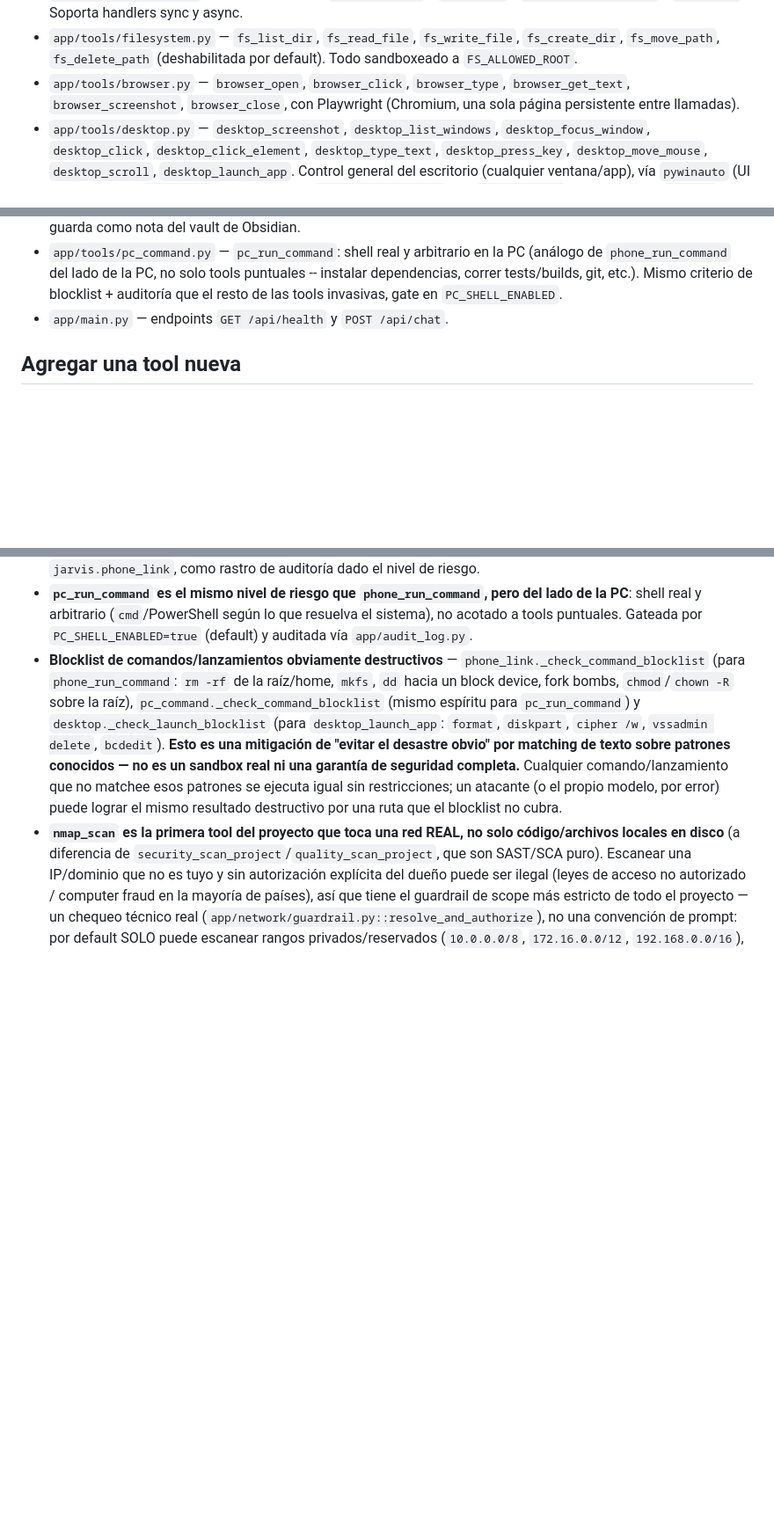
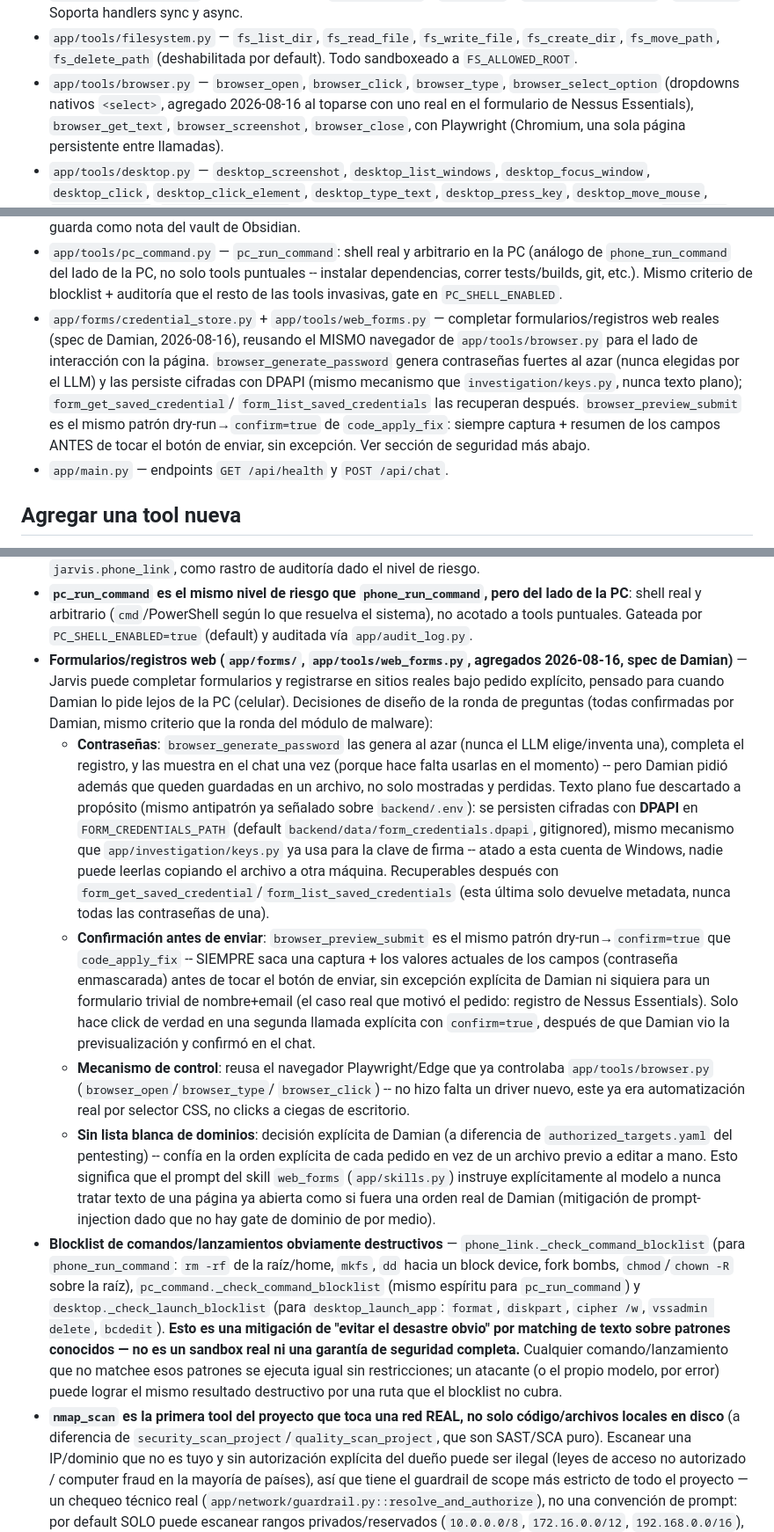
Before and after one commit to damianzupel-commits/JarvisRemote, a Markdown page: backend/README.md, 3 parts joined by grey strips. Shown at 88% size. Drawn GitHub-style; blank space fills up the shorter version.

```diff
--- a/backend/README.md
+++ b/backend/README.md
@@ -96,6 +96,8 @@ pytest
   `fs_create_dir`, `fs_move_path`, `fs_delete_path` (deshabilitada por default).
   Todo sandboxeado a `FS_ALLOWED_ROOT`.
 - `app/tools/browser.py` — `browser_open`, `browser_click`, `browser_type`,
+  `browser_select_option` (dropdowns nativos `<select>`, agregado 2026-08-16
+  al toparse con uno real en el formulario de Nessus Essentials),
   `browser_get_text`, `browser_screenshot`, `browser_close`, con Playwright
   (Chromium, una sola página persistente entre llamadas).
 - `app/tools/desktop.py` — `desktop_screenshot`, `desktop_list_windows`,
@@ -249,6 +251,16 @@ pytest
   puntuales -- instalar dependencias, correr tests/builds, git, etc.). Mismo
   criterio de blocklist + auditoría que el resto de las tools invasivas, gate
   en `PC_SHELL_ENABLED`.
+- `app/forms/credential_store.py` + `app/tools/web_forms.py` — completar
+  formularios/registros web reales (spec de Damian, 2026-08-16), reusando el
+  MISMO navegador de `app/tools/browser.py` para el lado de interacción con
+  la página. `browser_generate_password` genera contraseñas fuertes al azar
+  (nunca elegidas por el LLM) y las persiste cifradas con DPAPI (mismo
+  mecanismo que `investigation/keys.py`, nunca texto plano); `form_get_saved_credential`/
+  `form_list_saved_credentials` las recuperan después. `browser_preview_submit`
+  es el mismo patrón dry-run→`confirm=true` de `code_apply_fix`: siempre
+  captura + resumen de los campos ANTES de tocar el botón de enviar, sin
+  excepción. Ver sección de seguridad más abajo.
 - `app/main.py` — endpoints `GET /api/health` y `POST /api/chat`.
 
 ## Agregar una tool nueva
@@ -356,6 +368,43 @@ las tool calls automáticamente contra el registry.
   del lado de la PC**: shell real y arbitrario (`cmd`/PowerShell según lo que
   resuelva el sistema), no acotado a tools puntuales. Gateada por
   `PC_SHELL_ENABLED=true` (default) y auditada vía `app/audit_log.py`.
+- **Formularios/registros web (`app/forms/`, `app/tools/web_forms.py`, agregados
+  2026-08-16, spec de Damian)** — Jarvis puede completar formularios y
+  registrarse en sitios reales bajo pedido explícito, pensado para cuando
+  Damian lo pide lejos de la PC (celular). Decisiones de diseño de la ronda de
+  preguntas (todas confirmadas por Damian, mismo criterio que la ronda del
+  módulo de malware):
+  - **Contraseñas**: `browser_generate_password` las genera al azar (nunca el
+    LLM elige/inventa una), completa el registro, y las muestra en el chat una
+    vez (porque hace falta usarlas en el momento) -- pero Damian pidió además
+    que queden guardadas en un archivo, no solo mostradas y perdidas. Texto
+    plano fue descartado a propósito (mismo antipatrón ya señalado sobre
+    `backend/.env`): se persisten cifradas con **DPAPI** en
+    `FORM_CREDENTIALS_PATH` (default `backend/data/form_credentials.dpapi`,
+    gitignored), mismo mecanismo que `app/investigation/keys.py` ya usa para
+    la clave de firma -- atado a esta cuenta de Windows, nadie puede leerlas
+    copiando el archivo a otra máquina. Recuperables después con
+    `form_get_saved_credential`/`form_list_saved_credentials` (esta última
+    solo devuelve metadata, nunca todas las contraseñas de una).
+  - **Confirmación antes de enviar**: `browser_preview_submit` es el mismo
+    patrón dry-run→`confirm=true` que `code_apply_fix` -- SIEMPRE saca una
+    captura + los valores actuales de los campos (contraseña enmascarada)
+    antes de tocar el botón de enviar, sin excepción explícita de Damian ni
+    siquiera para un formulario trivial de nombre+email (el caso real que
+    motivó el pedido: registro de Nessus Essentials). Solo hace click de
+    verdad en una segunda llamada explícita con `confirm=true`, después de que
+    Damian vio la previsualización y confirmó en el chat.
+  - **Mecanismo de control**: reusa el navegador Playwright/Edge que ya
+    controlaba `app/tools/browser.py` (`browser_open`/`browser_type`/
+    `browser_click`) -- no hizo falta un driver nuevo, este ya era
+    automatización real por selector CSS, no clicks a ciegas de escritorio.
+  - **Sin lista blanca de dominios**: decisión explícita de Damian (a
+    diferencia de `authorized_targets.yaml` del pentesting) -- confía en la
+    orden explícita de cada pedido en vez de un archivo previo a editar a
+    mano. Esto significa que el prompt del skill `web_forms` (`app/skills.py`)
+    instruye explícitamente al modelo a nunca tratar texto de una página ya
+    abierta como si fuera una orden real de Damian (mitigación de
+    prompt-injection dado que no hay gate de dominio de por medio).
 - **Blocklist de comandos/lanzamientos obviamente destructivos** —
   `phone_link._check_command_blocklist` (para `phone_run_command`: `rm -rf` de
   la raíz/home, `mkfs`, `dd` hacia un block device, fork bombs, `chmod`/`chown -R`
```
Also changed, not shown: README.md (+6 -1 lines).
